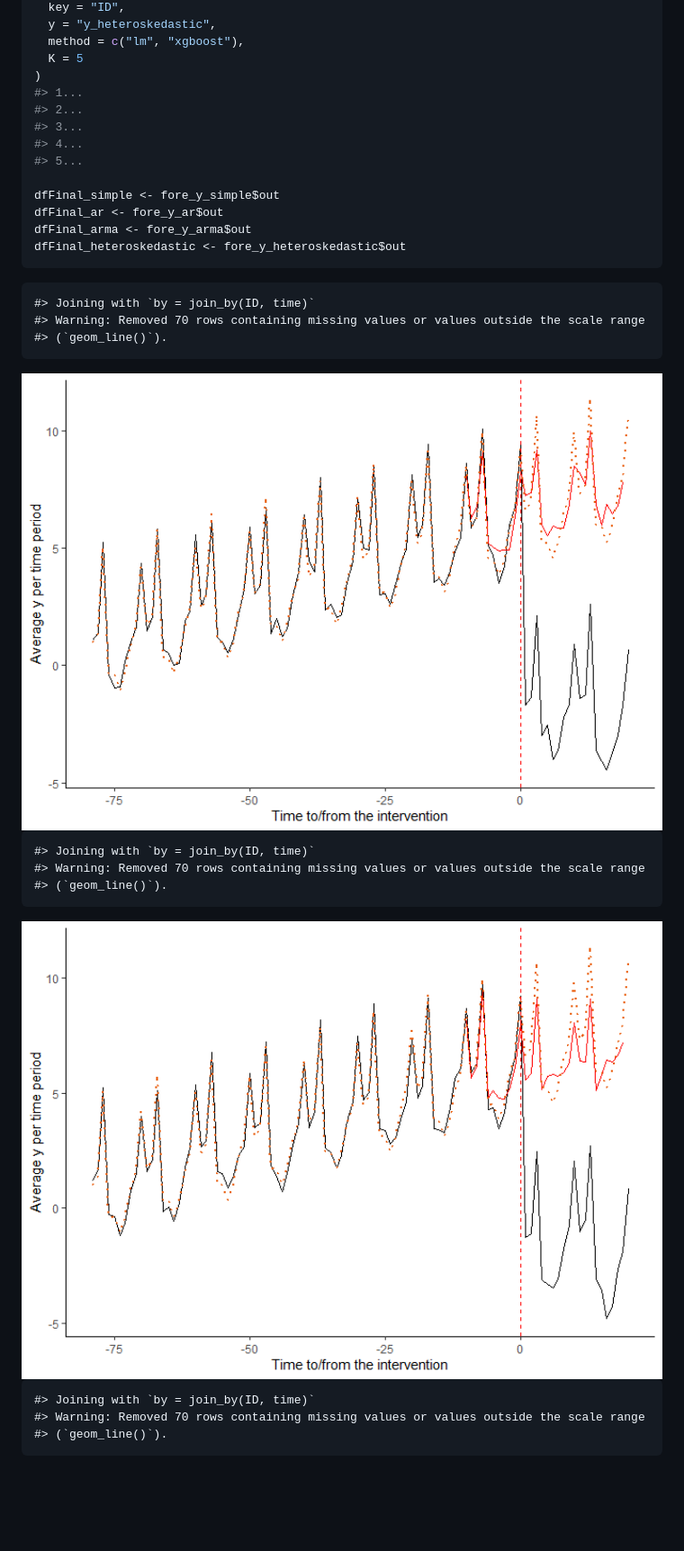
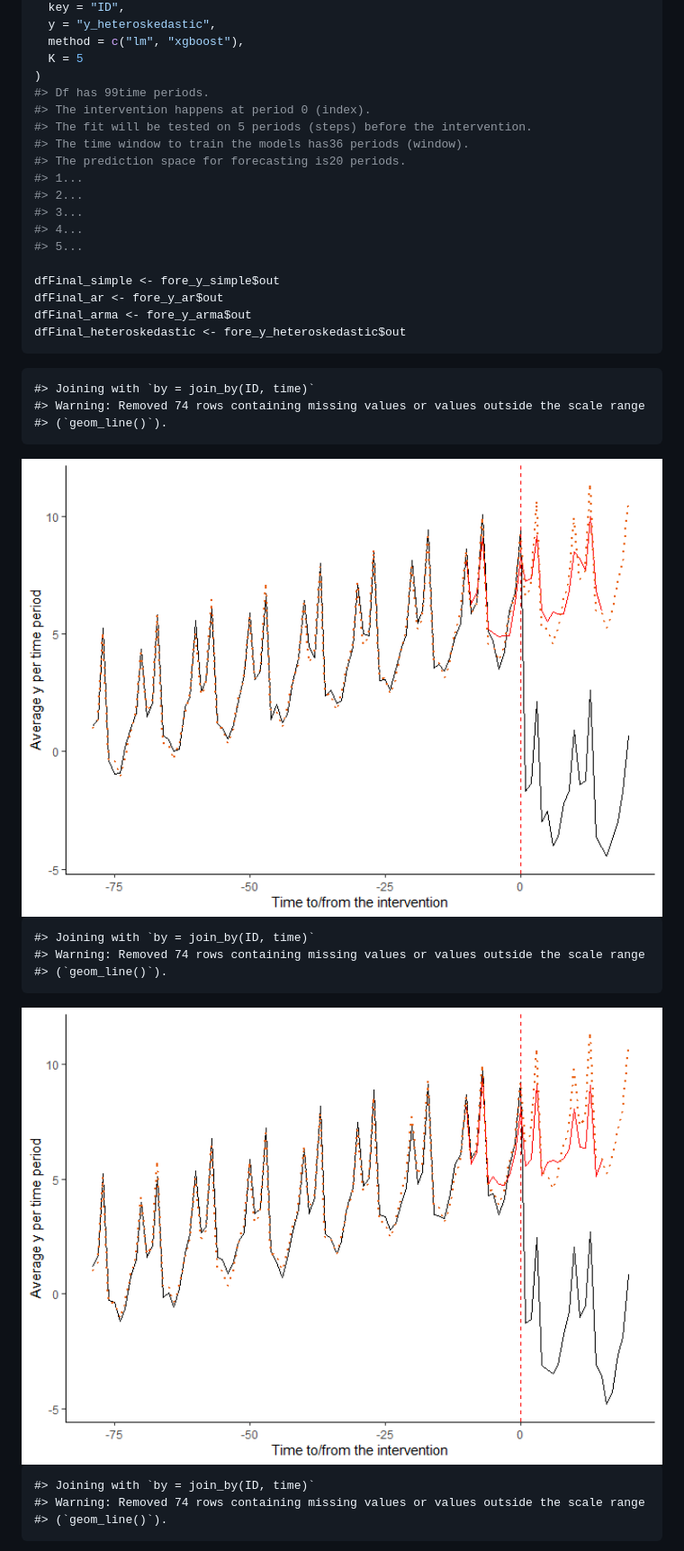
Before and after one commit to ASallin/itscausal, a Markdown page: README.md, the part around the change printed below. Shown: that part at 90% size. GitHub-like rendering; pictures changed too: man/figures/README-graphML-1.png, man/figures/README-graphML-2.png; blank space fills up the shorter version.

````diff
--- a/README.md
+++ b/README.md
@@ -259,6 +274,11 @@ fore_y_heteroskedastic <- forecastITS(
   method = c("lm", "xgboost"),
   K = 5
 )
+#> Df has 99time periods.
+#> The intervention happens at period 0 (index).
+#> The fit will be tested on 5 periods (steps) before the intervention.
+#> The time window to train the models has36 periods (window).
+#> The prediction space for forecasting is20 periods.
 #> 1...
 #> 2...
 #> 3...
@@ -272,19 +292,19 @@ dfFinal_heteroskedastic <- fore_y_heteroskedastic$out
 ```
 
     #> Joining with `by = join_by(ID, time)`
-    #> Warning: Removed 70 rows containing missing values or values outside the scale range
+    #> Warning: Removed 74 rows containing missing values or values outside the scale range
     #> (`geom_line()`).
 
 <img src="man/figures/README-graphML-1.png" width="100%" />
 
     #> Joining with `by = join_by(ID, time)`
-    #> Warning: Removed 70 rows containing missing values or values outside the scale range
+    #> Warning: Removed 74 rows containing missing values or values outside the scale range
     #> (`geom_line()`).
 
 <img src="man/figures/README-graphML-2.png" width="100%" />
 
     #> Joining with `by = join_by(ID, time)`
-    #> Warning: Removed 70 rows containing missing values or values outside the scale range
+    #> Warning: Removed 74 rows containing missing values or values outside the scale range
     #> (`geom_line()`).
 
 <img src="man/figures/README-graphML-3.png" width="100%" />
````
Also changed, not shown: other parts of README.md (+16 -1 lines), man/figures/README-InstATE-1.png, man/figures/README-graphML-3.png, man/figures/README-graphML-4.png, 1 other file.
